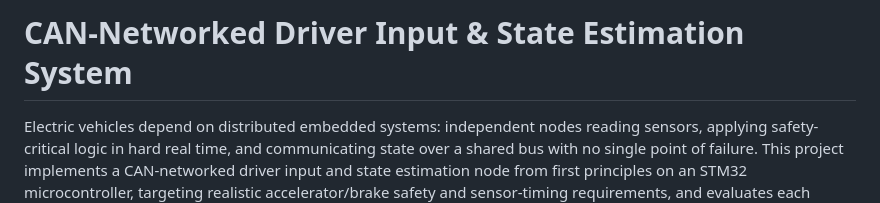
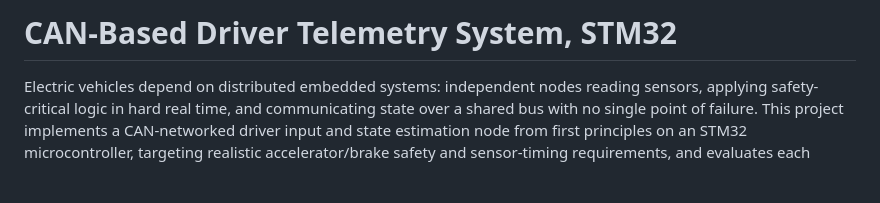
Before and after one commit to tanishabobra/STM32-CAN-Based-Driver-Telemetry-System, a Markdown page: README.md, the part around the change. Drawn GitHub-style; blank space fills up the shorter version.

```diff
--- a/README.md
+++ b/README.md
@@ -1,4 +1,4 @@
-# CAN-Networked Driver Input & State Estimation System
+# CAN-Based Driver Telemetry System, STM32
 
 Electric vehicles depend on distributed embedded systems: independent nodes reading sensors, applying safety-critical logic in hard real time, and communicating state over a shared bus with no single point of failure. This project implements a CAN-networked driver input and state estimation node from first principles on an STM32 microcontroller, targeting realistic accelerator/brake safety and sensor-timing requirements, and evaluates each subsystem against measured hardware behavior rather than assumed correctness.
 
```
